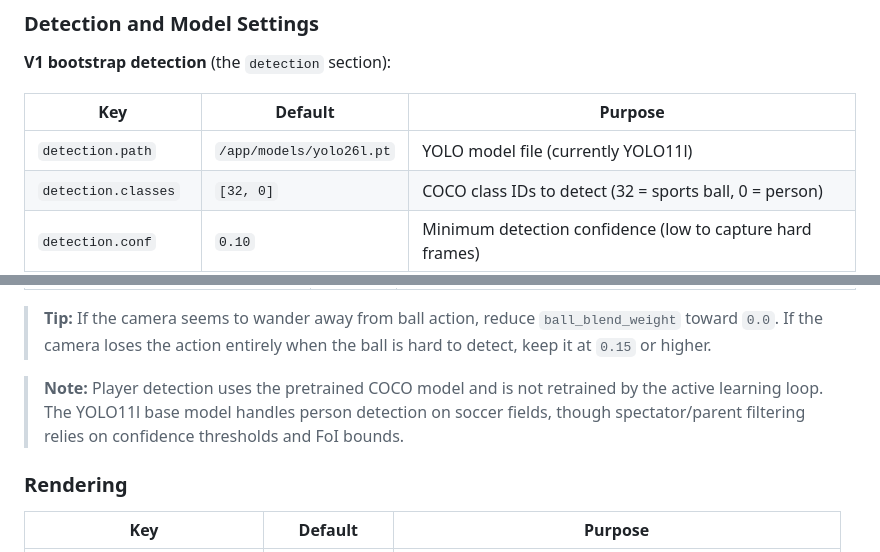
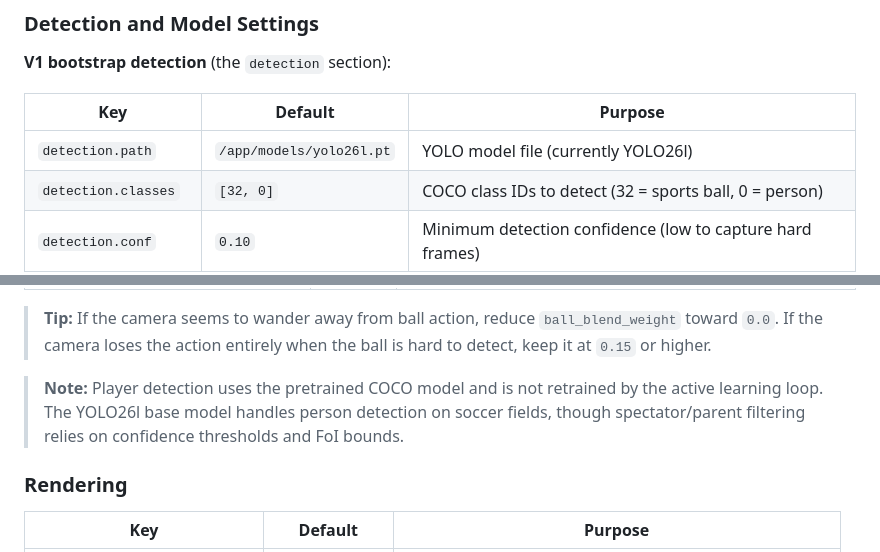
Before and after one commit to humac/soccer360, a Markdown page: docs/admin-guide.md, 2 parts joined by grey strips. GitHub-like rendering.

```diff
--- a/docs/admin-guide.md
+++ b/docs/admin-guide.md
@@ -228,7 +228,7 @@ All pipeline parameters live in `configs/pipeline.yaml`. Override the config pat
 
 | Key | Default | Purpose |
 |-----|---------|---------|
-| `detection.path` | `/app/models/yolo26l.pt` | YOLO model file (currently YOLO11l) |
+| `detection.path` | `/app/models/yolo26l.pt` | YOLO model file (currently YOLO26l) |
 | `detection.classes` | `[32, 0]` | COCO class IDs to detect (32 = sports ball, 0 = person) |
 | `detection.conf` | `0.10` | Minimum detection confidence (low to capture hard frames) |
 | `detection.iou` | `0.5` | NMS IOU threshold |
@@ -296,7 +296,7 @@ Controls hybrid camera tracking that blends ball position with player cluster da
 
 > **Tip:** If the camera seems to wander away from ball action, reduce `ball_blend_weight` toward `0.0`. If the camera loses the action entirely when the ball is hard to detect, keep it at `0.15` or higher.
 
-> **Note:** Player detection uses the pretrained COCO model and is not retrained by the active learning loop. The YOLO11l base model handles person detection on soccer fields, though spectator/parent filtering relies on confidence thresholds and FoI bounds.
+> **Note:** Player detection uses the pretrained COCO model and is not retrained by the active learning loop. The YOLO26l base model handles person detection on soccer fields, though spectator/parent filtering relies on confidence thresholds and FoI bounds.
 
 ### Rendering
 
```
Also changed, not shown: CLAUDE.md (+1 -1 lines), README.md (+1 -1 lines).
